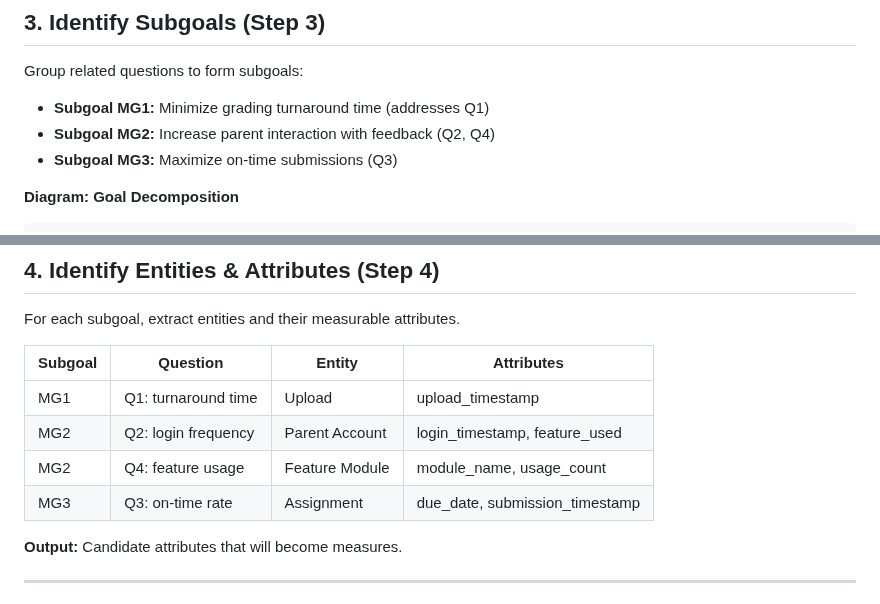
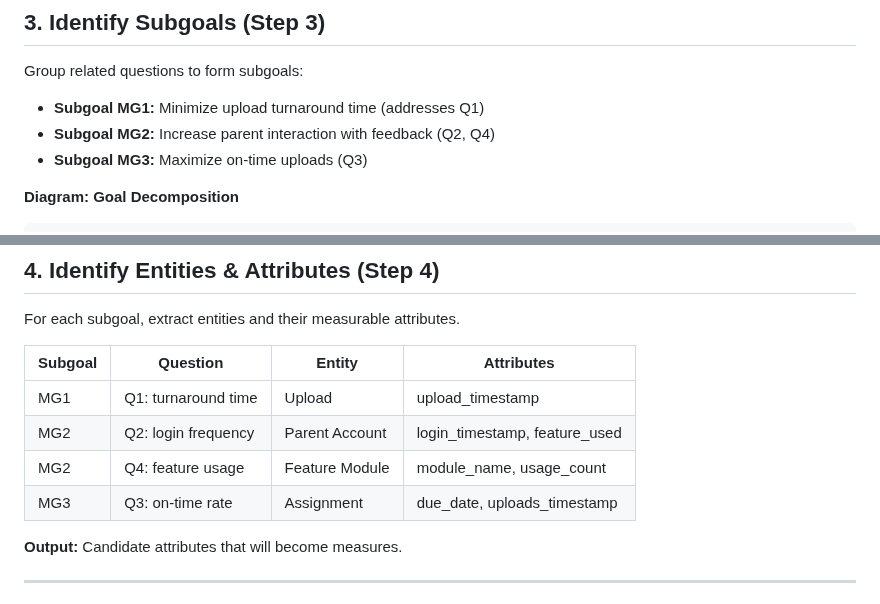
Before and after one commit to LiamBolt/software-metrics-g8, a Markdown page: metrics/Goal-Question-Indicator-Metric.md, 2 parts joined by grey strips. Drawn GitHub-style.

````diff
--- a/metrics/Goal-Question-Indicator-Metric.md
+++ b/metrics/Goal-Question-Indicator-Metric.md
@@ -37,9 +37,9 @@ We derive what must be known to assess achievement of BG1 by brainstorming quest
 
 Group related questions to form subgoals:
 
-- **Subgoal MG1:** Minimize grading turnaround time (addresses Q1)
+- **Subgoal MG1:** Minimize upload turnaround time (addresses Q1)
 - **Subgoal MG2:** Increase parent interaction with feedback (Q2, Q4)
-- **Subgoal MG3:** Maximize on-time submissions (Q3)
+- **Subgoal MG3:** Maximize on-time uploads (Q3)
 
 **Diagram: Goal Decomposition**
 ```
@@ -60,7 +60,7 @@ For each subgoal, extract entities and their measurable attributes.
 | MG1     | Q1: turnaround time               | Upload       | upload_timestamp          |
 | MG2     | Q2: login frequency               | Parent Account  | login_timestamp, feature_used                   |
 | MG2     | Q4: feature usage                 | Feature Module   | module_name, usage_count                        |
-| MG3     | Q3: on-time rate                  | Assignment       | due_date, submission_timestamp                  |
+| MG3     | Q3: on-time rate                  | Assignment       | due_date, uploads_timestamp                  |
 
 **Output:** Candidate attributes that will become measures.
 
````
